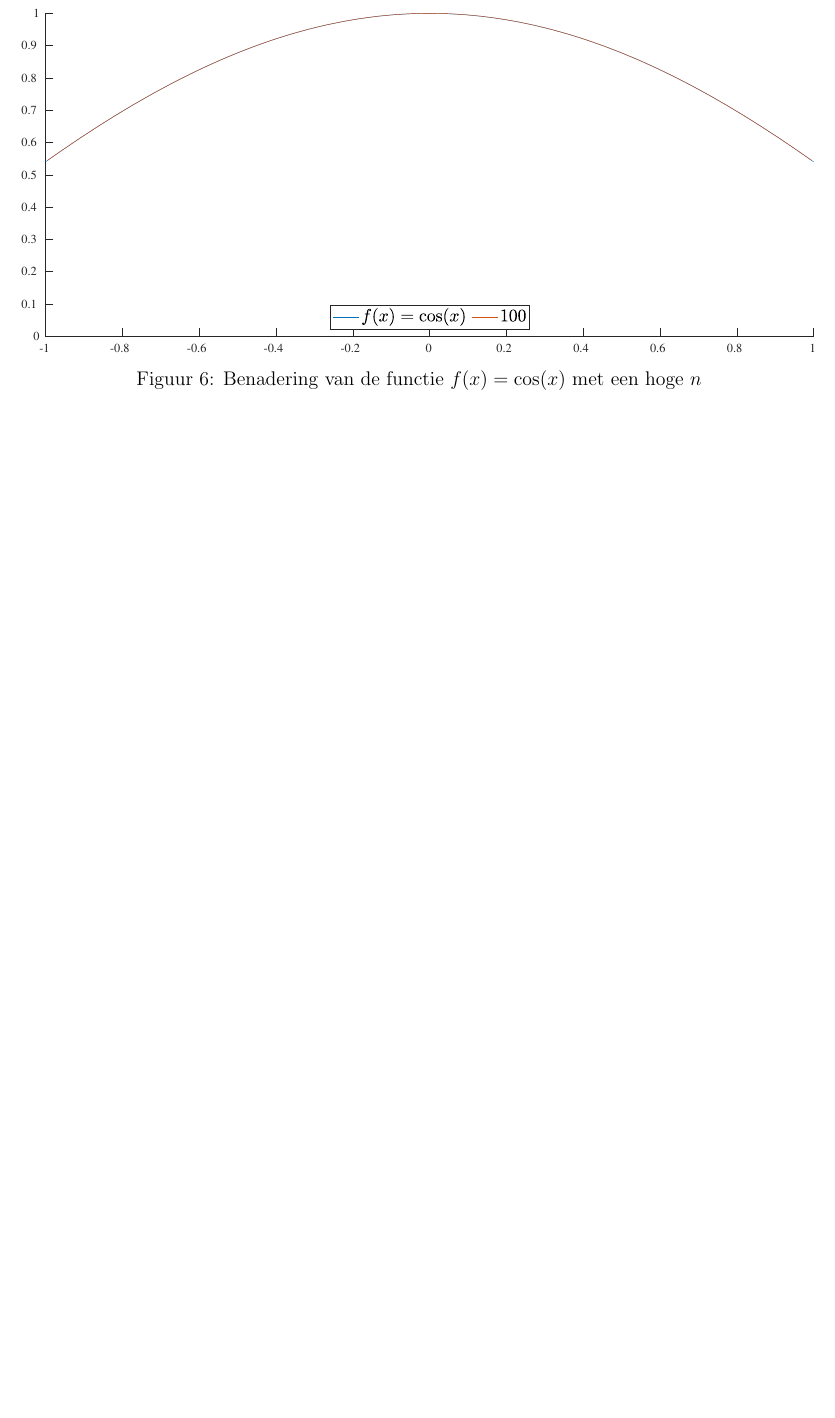
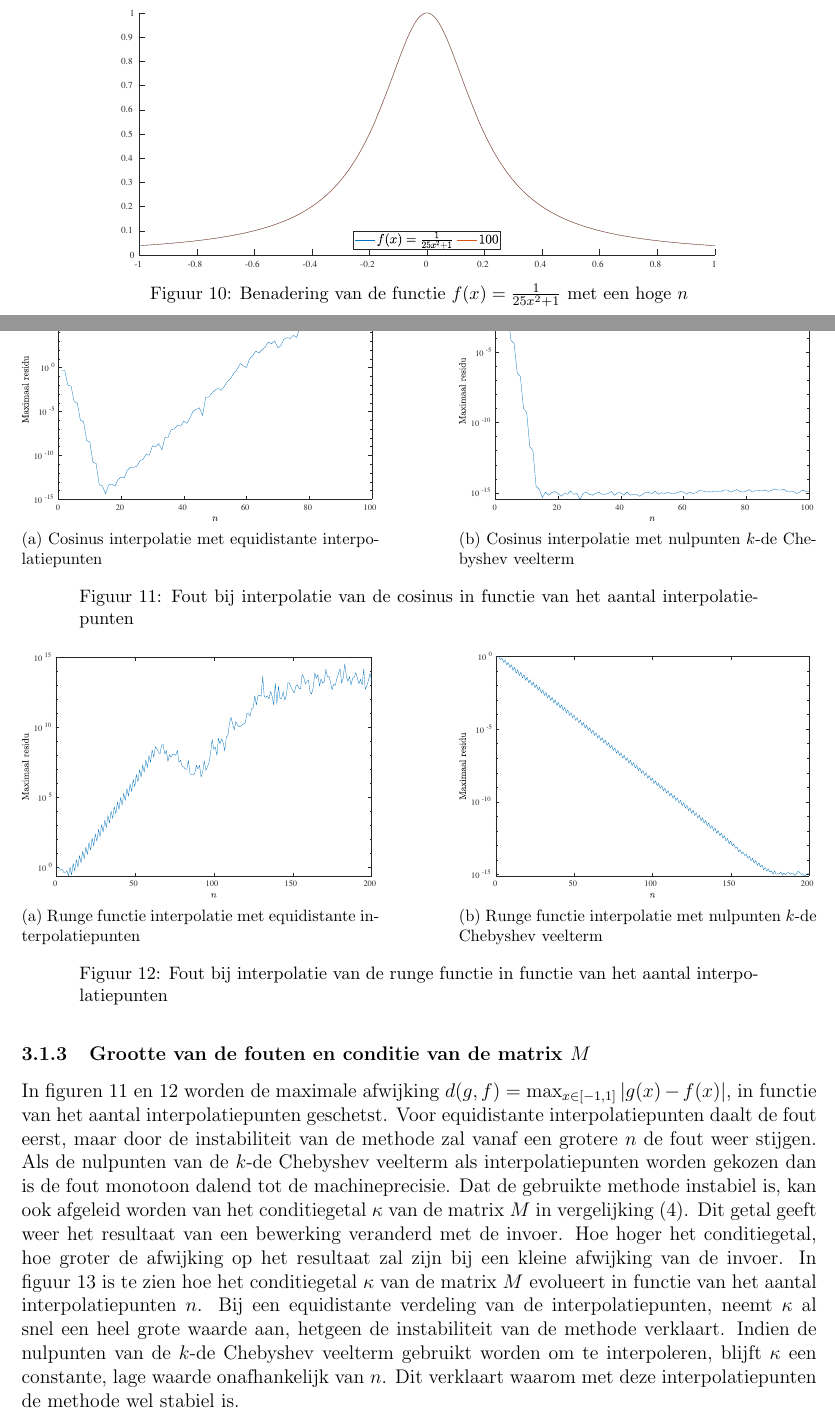
Before and after one commit to SanderP99/NMB_Practicum, a LaTeX document (Verslag/Verslag.tex): part of page 9 of 9 before the commit and two parts of pages 9 and 10 of 11 after it, the two joined at a grey line, cut so that both start at the same text, the shorter picture padded with empty space. Compiled offline with pdfLaTeX.

Commit message:
Tekst af

```diff
--- a/Verslag/Verslag.tex
+++ b/Verslag/Verslag.tex
@@ -36,6 +36,11 @@ breakatwhitespace=false, % sets if automatic breaks should only happen at whites
 escapeinside={\%*}{*)} % if you want to add a comment within your code
 }
 
+\captionsetup{
+   font=small,          % Select font size
+   margin=3em,          % Margin, left and right
+   tableposition=top    % Formatting for captions above tables
+}
 
 \usepackage[dutch]{babel}
 \begin{document}
@@ -222,4 +229,3 @@ In figuren \ref{fig:lageNCosNul} en \ref{fig:hogeNCosNul} zijn de interpolatieve
 
 \begin{figure}
 \centering
-\includegraphics[width=\textwidth]{../Afbeeldingen/cos_nul_hoog.eps}
@@ -229,0 +243 @@ In figuren \ref{fig:lageNCosNul} en \ref{fig:hogeNCosNul} zijn de interpolatieve
+\caption{Benaderingen van de functie $f(x) = \frac{1}{25x^2+1}$ met een lage $n$ en equidistante interpolatiepunten}
@@ -229,0 +250 @@ In figuren \ref{fig:lageNCosNul} en \ref{fig:hogeNCosNul} zijn de interpolatieve
+\caption{Benadering van de functie $f(x) = \frac{1}{25x^2+1}$ met een hoge $n$ en equidistante interpolatiepunten}
@@ -229,0 +257,40 @@ In figuren \ref{fig:lageNCosNul} en \ref{fig:hogeNCosNul} zijn de interpolatieve
+\caption{Benadering van de functie $f(x) = \frac{1}{25x^2+1}$ met een lage $n$}
+\label{fig:lageNRungeNul}
+\end{figure}
+
+\begin{figure}
+\centering
+\includegraphics[scale=0.4]{../Afbeeldingen/runge_nul_hoog.eps}
+\caption{Benadering van de functie $f(x) = \frac{1}{25x^2+1}$ met een hoge $n$}
+\label{fig:hogeNRungeNul}
+\end{figure}
+
+\subsubsection{Grootte van de fouten en conditie van de matrix $M$}
+In figuren \ref{fig:cosFout} en \ref{fig:rungeFout} worden de maximale afwijking $d(g,f) = \max_{x\in [-1,1]} | g(x) - f(x)|$, in functie van het aantal interpolatiepunten geschetst. Voor equidistante interpolatiepunten daalt de fout eerst, maar door de instabiliteit van de methode zal vanaf een grotere $n$ de fout weer stijgen. Als de nulpunten van de $k$-de Chebyshev veelterm als interpolatiepunten worden gekozen dan is de fout monotoon dalend tot de machineprecisie. Dat de gebruikte methode instabiel is, kan ook afgeleid worden van het conditiegetal $\kappa$ van de matrix $M$ in vergelijking (\ref{eq:matrixM}). Dit getal geeft weer het resultaat van een bewerking veranderd met de invoer. Hoe hoger het conditiegetal, hoe groter de afwijking op het resultaat zal zijn bij een kleine afwijking van de invoer. In figuur \ref{fig:kappa} is te zien hoe het conditiegetal $\kappa$ van de matrix $M$ evolueert in functie van het aantal interpolatiepunten $n$. Bij een equidistante verdeling van de interpolatiepunten, neemt $\kappa$ al snel een heel grote waarde aan, hetgeen de instabiliteit van de methode verklaart. Indien de nulpunten van de $k$-de Chebyshev veelterm gebruikt worden om te interpoleren, blijft $\kappa$ een constante, lage waarde onafhankelijk van $n$. Dit verklaart waarom met deze interpolatiepunten de methode wel stabiel is.
+
+
+\begin{figure}
+\begin{subfigure}[b]{0.45\textwidth}
+\includegraphics[width=\linewidth]{../Afbeeldingen/cos_equi_fout.eps}
+\caption{Cosinus interpolatie met equidistante interpolatiepunten}
+\end{subfigure}
+\hfill
+\begin{subfigure}[b]{0.45\textwidth}
+\includegraphics[width=\linewidth]{../Afbeeldingen/cos_nul_fout.eps}
+\caption{Cosinus interpolatie met nulpunten $k$-de Chebyshev veelterm}
+\end{subfigure}
+\caption{Fout bij interpolatie van de cosinus in functie van het aantal interpolatiepunten}
+\label{fig:cosFout}
+\end{figure}
+
+\begin{figure}
+\begin{subfigure}[b]{0.45\textwidth}
+\includegraphics[width=\linewidth]{../Afbeeldingen/runge_equi_fout.eps}
+\caption{Runge functie interpolatie met equidistante interpolatiepunten}
+\end{subfigure}
+\hfill
+\begin{subfigure}[b]{0.45\textwidth}
+\includegraphics[width=\linewidth]{../Afbeeldingen/runge_nul_fout.eps}
+\caption{Runge functie interpolatie met nulpunten $k$-de Chebyshev veelterm}
+\end{subfigure}
+\caption{Fout bij interpolatie van de runge functie in functie van het aantal interpolatiepunten}
@@ -230 +310,4 @@ In figuren \ref{fig:lageNCosNul} en \ref{fig:hogeNCosNul} zijn de interpolatieve
+\caption{Conditiegetal $\kappa$ van matrix $M$ in functie van het aantal interpolatiepunten}
+\label{fig:kappa}
+\end{figure}
 \end{document}
```
Also changed, not shown: Afbeeldingen/cos_equi_fout.eps (added), Afbeeldingen/cos_equi_kappa.eps (added), Afbeeldingen/cos_nul_fout.eps (added), Afbeeldingen/cos_nul_kappa.eps (added), Afbeeldingen/runge_equi_fout.eps (added), Afbeeldingen/runge_equi_kappa.eps (added), Afbeeldingen/runge_nul_fout.eps (added), Afbeeldingen/runge_nul_kappa.eps (added), Verslag/Verslag.pdf, Verslag/Verslag.ps, Verslag/Verslag.tex (52 more changed lines), 10 other files.
